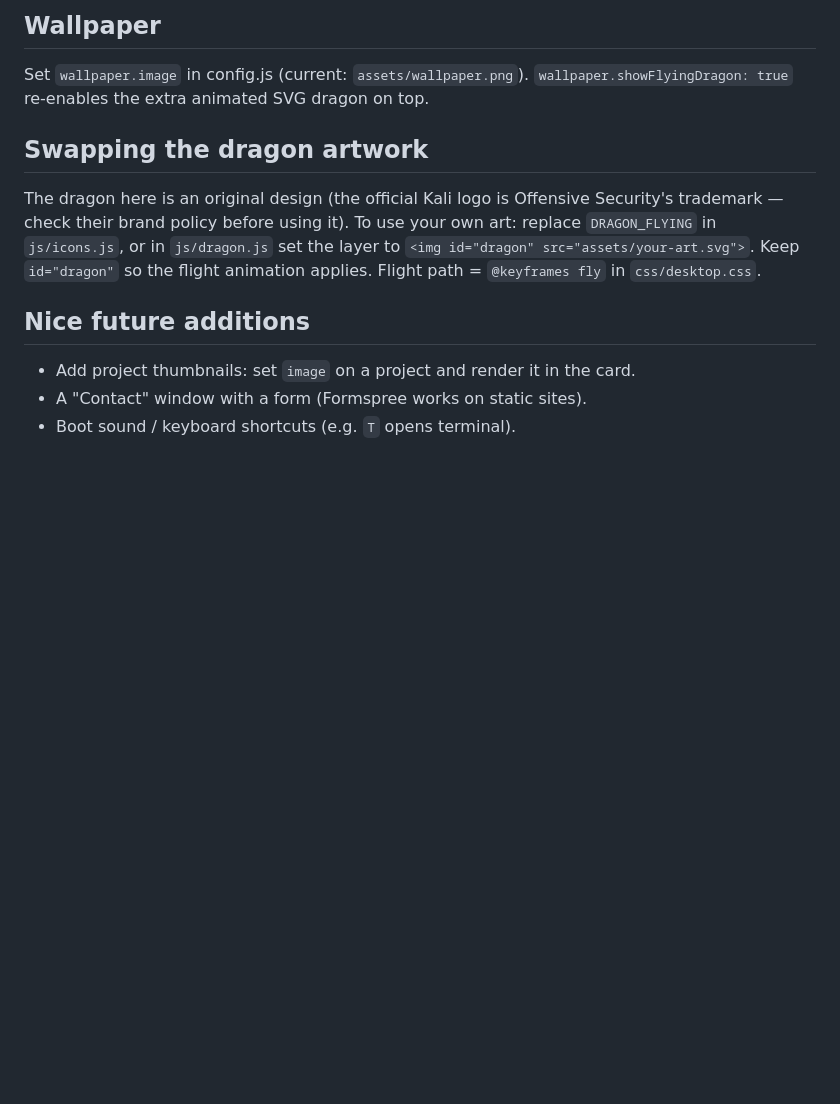
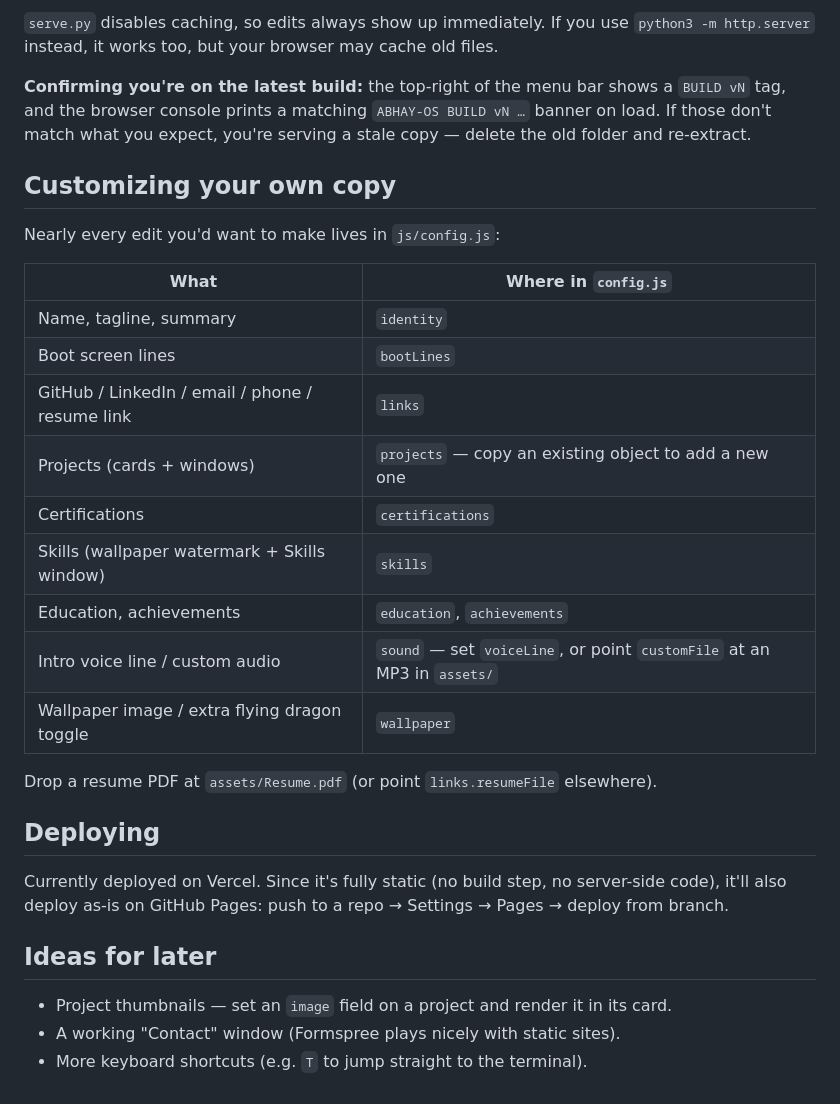
Before and after one commit to Abhaykumar2021/Portfolio_Website, a Markdown page: README.md, the part around one of its changes. Rendered like a GitHub page; blank space fills up the shorter version.

```diff
--- a/README.md
+++ b/README.md
@@ -80,15 +58,32 @@ to skip the boot; on a fully hands-off load some browsers may mute it.
 
-## Wallpaper
+`serve.py` disables caching, so edits always show up immediately. If you use `python3 -m http.server` instead, it works too, but your browser may cache old files.
 
-Set `wallpaper.image` in config.js (current: `assets/wallpaper.png`).
-`wallpaper.showFlyingDragon: true` re-enables the extra animated SVG dragon on top.
+**Confirming you're on the latest build:** the top-right of the menu bar shows a `BUILD vN` tag, and the browser console prints a matching `ABHAY-OS BUILD vN …` banner on load. If those don't match what you expect, you're serving a stale copy — delete the old folder and re-extract.
 
-## Swapping the dragon artwork
+## Customizing your own copy
 
-The dragon here is an original design (the official Kali logo is Offensive Security's trademark — check their brand policy before using it). To use your own art: replace `DRAGON_FLYING` in `js/icons.js`, or in `js/dragon.js` set the layer to `<img id="dragon" src="assets/your-art.svg">`. Keep `id="dragon"` so the flight animation applies. Flight path = `@keyframes fly` in `css/desktop.css`.
+Nearly every edit you'd want to make lives in `js/config.js`:
 
-## Nice future additions
+| What | Where in `config.js` |
+|---|---|
+| Name, tagline, summary | `identity` |
+| Boot screen lines | `bootLines` |
+| GitHub / LinkedIn / email / phone / resume link | `links` |
+| Projects (cards + windows) | `projects` — copy an existing object to add a new one |
+| Certifications | `certifications` |
+| Skills (wallpaper watermark + Skills window) | `skills` |
+| Education, achievements | `education`, `achievements` |
+| Intro voice line / custom audio | `sound` — set `voiceLine`, or point `customFile` at an MP3 in `assets/` |
+| Wallpaper image / extra flying dragon toggle | `wallpaper` |
 
-- Add project thumbnails: set `image` on a project and render it in the card.
-- A "Contact" window with a form (Formspree works on static sites).
-- Boot sound / keyboard shortcuts (e.g. `T` opens terminal).
+Drop a resume PDF at `assets/Resume.pdf` (or point `links.resumeFile` elsewhere).
+
+## Deploying
+
+Currently deployed on Vercel. Since it's fully static (no build step, no server-side code), it'll also deploy as-is on GitHub Pages: push to a repo → Settings → Pages → deploy from branch.
+
+## Ideas for later
+
+- Project thumbnails — set an `image` field on a project and render it in its card.
+- A working "Contact" window (Formspree plays nicely with static sites).
+- More keyboard shortcuts (e.g. `T` to jump straight to the terminal).
```
Also changed, not shown: other parts of README.md (+39 -61 lines).
